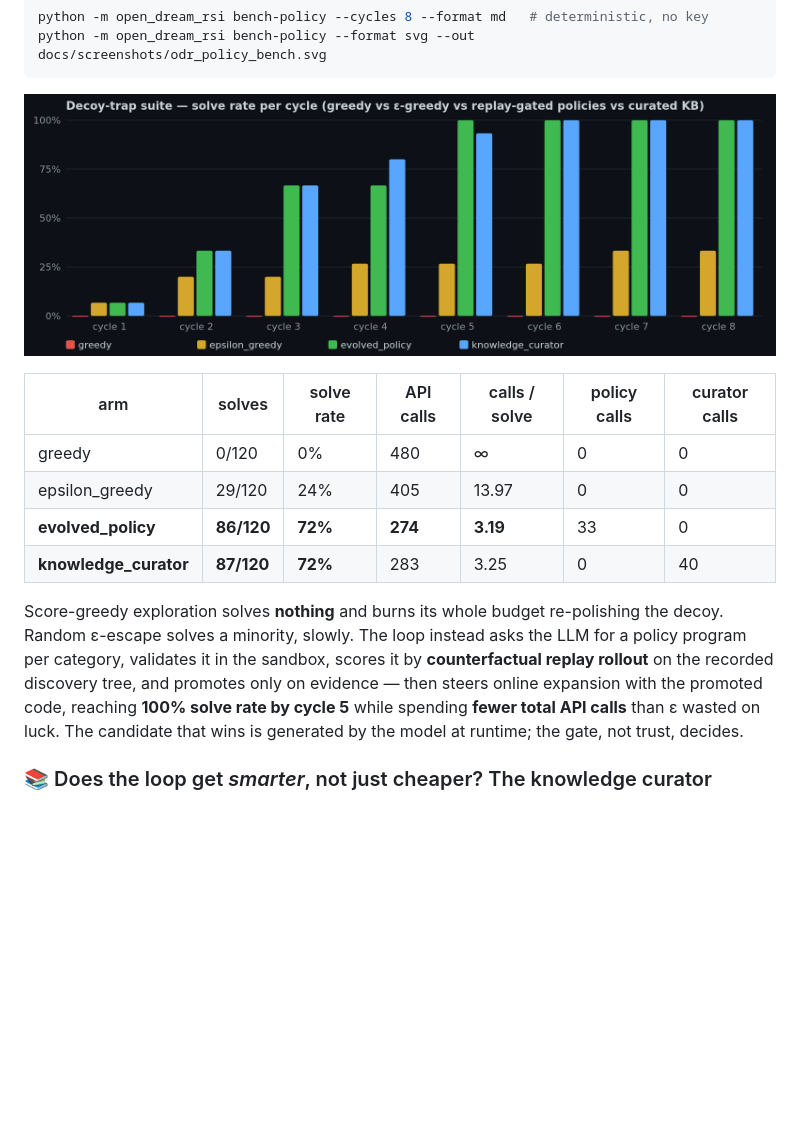
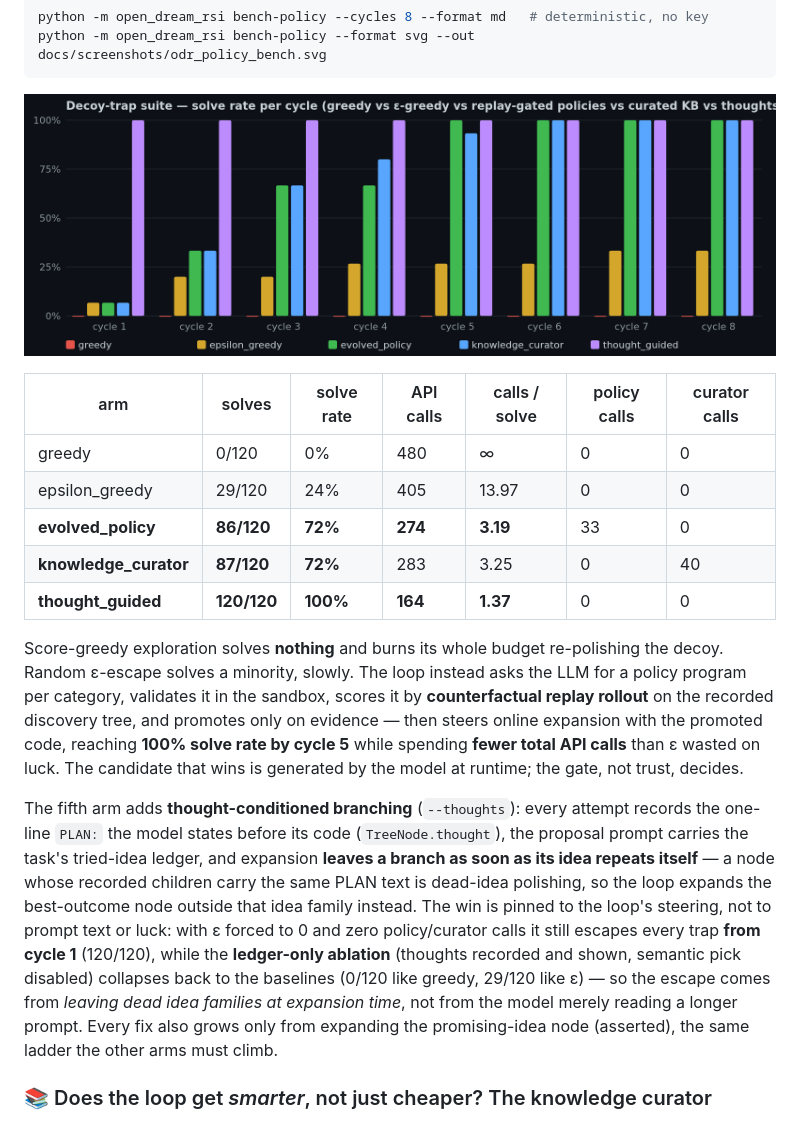
Before and after one commit to patrykorwat/open-dream-rsi, a Markdown page: README.md, the part around one of its changes. Rendered like a GitHub page; pictures changed too: docs/screenshots/odr_policy_bench.png; blank space fills up the shorter version.

```diff
--- a/README.md
+++ b/README.md
@@ -241,6 +241,7 @@ python -m open_dream_rsi bench-policy --format svg --out docs/screenshots/odr_po
 | epsilon_greedy | 29/120 | 24% | 405 | 13.97 | 0 | 0 |
 | **evolved_policy** | **86/120** | **72%** | **274** | **3.19** | 33 | 0 |
 | **knowledge_curator** | **87/120** | **72%** | 283 | 3.25 | 0 | 40 |
+| **thought_guided** | **120/120** | **100%** | **164** | **1.37** | 0 | 0 |
 
 Score-greedy exploration solves **nothing** and burns its whole budget
 re-polishing the decoy. Random ε-escape solves a minority, slowly. The loop
@@ -250,6 +251,21 @@ discovery tree, and promotes only on evidence — then steers online expansion
 with the promoted code, reaching **100% solve rate by cycle 5** while spending
 **fewer total API calls** than ε wasted on luck. The candidate that wins is
 generated by the model at runtime; the gate, not trust, decides.
+
+The fifth arm adds **thought-conditioned branching** (`--thoughts`): every
+attempt records the one-line `PLAN:` the model states before its code
+(`TreeNode.thought`), the proposal prompt carries the task's tried-idea
+ledger, and expansion **leaves a branch as soon as its idea repeats itself**
+— a node whose recorded children carry the same PLAN text is dead-idea
+polishing, so the loop expands the best-outcome node outside that idea
+family instead. The win is pinned to the loop's steering, not to prompt text
+or luck: with ε forced to 0 and zero policy/curator calls it still escapes
+every trap **from cycle 1** (120/120), while the **ledger-only ablation**
+(thoughts recorded and shown, semantic pick disabled) collapses back to the
+baselines (0/120 like greedy, 29/120 like ε) — so the escape comes from
+*leaving dead idea families at expansion time*, not from the model merely
+reading a longer prompt. Every fix also grows only from expanding the
+promising-idea node (asserted), the same ladder the other arms must climb.
 
 ### 📚 Does the loop get *smarter*, not just cheaper? The knowledge curator
 
```
Also changed, not shown: other parts of README.md (+1 -1 lines), 10 other files.
